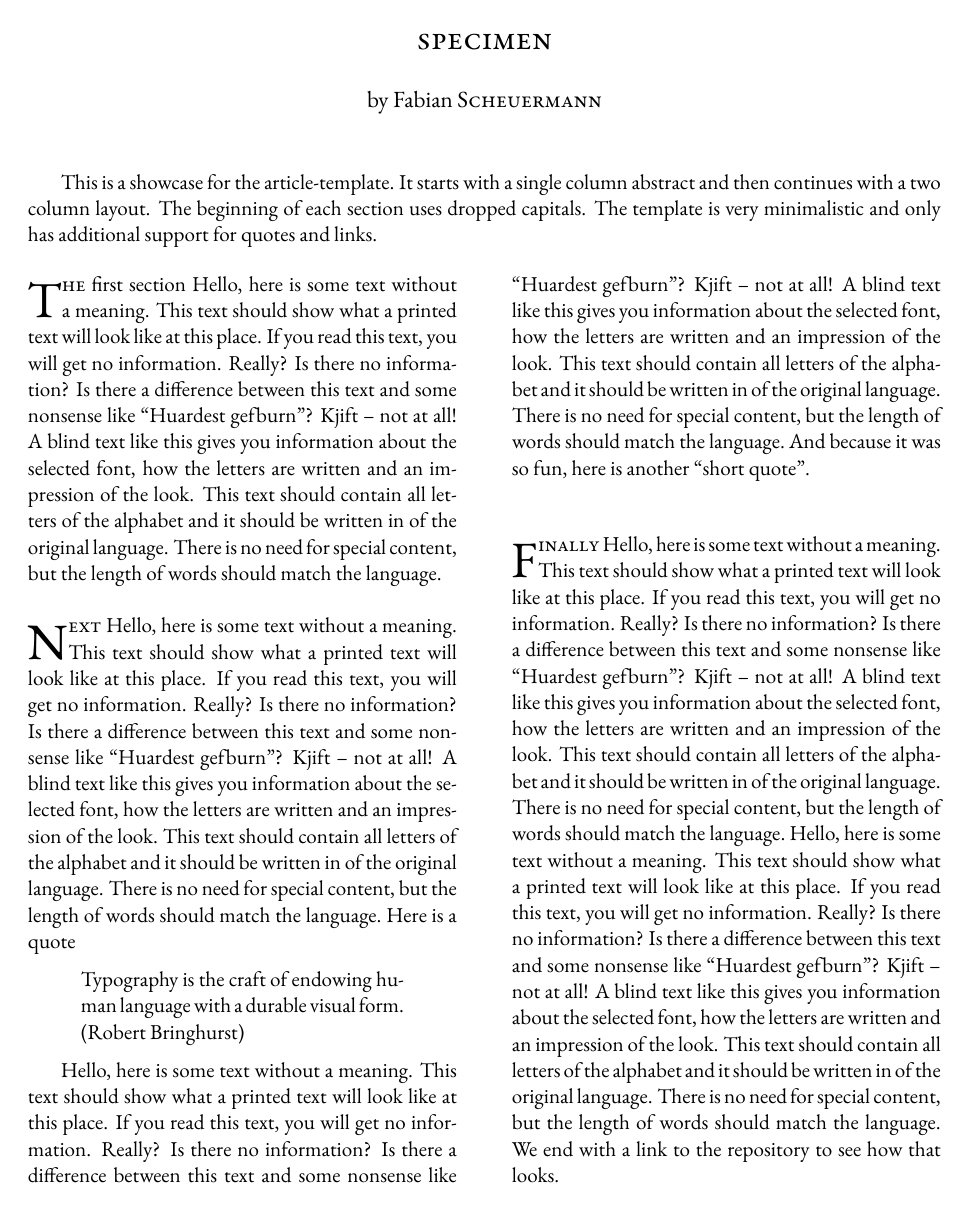
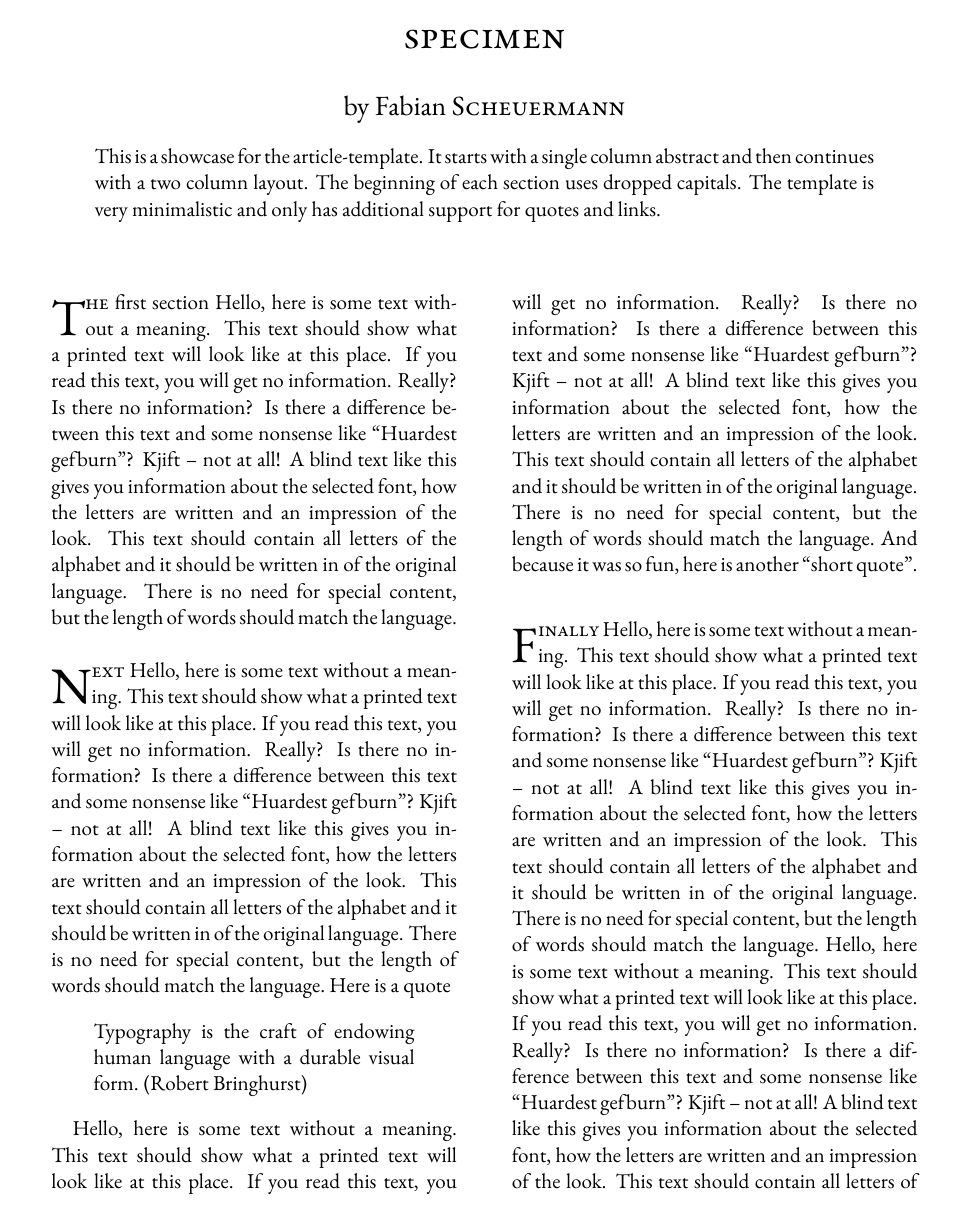
Before and after one commit to fschmnn/article-template, a LaTeX document (article.tex): the whole page before the commit and page 1 of 2 after it. Compiled offline with pdfLaTeX.

Commit message:
second version based on scrartcl class

```diff
--- a/article.tex
+++ b/article.tex
@@ -1,20 +1,14 @@
 % this was the inspiration for this template
 % https://hannah02.github.io/john-baskerville/version5.html
 
-\documentclass[11pt,a4paper]{article}
+\documentclass[a4paper,11pt,oneside,DIV=12,twocolumn]{scrartcl}
 
 %--------------------------------------------------------------
 % layout (margins etc.)
 %--------------------------------------------------------------
 
-\usepackage[
-    margin = 2.2cm,
-    top    = 2.2cm
-           ]{geometry}
 \setlength{\columnsep}{1cm}
 \pagenumbering{gobble}         % remove page numbers
-\usepackage{multicol}          % combine one and two column layout
-\usepackage{flushend}          % balance columns on last page
 
 %--------------------------------------------------------------
 % font, language and encoding
@@ -47,16 +41,18 @@
 % the main document
 %--------------------------------------------------------------
 
-\title{\scshape specimen}
+\title{\rmfamily\normalfont\scshape specimen}
 \author{by Fabian \textsc{Scheuermann}}
+\publishers{%
+\normalsize
+\vspace{0.0cm}
+\parbox{0.9\linewidth}{%
+This is a showcase for the article-template. It starts with a single column abstract and then continues with a two column layout. The beginning of each section uses dropped capitals. The template is very minimalistic and only has additional support for quotes and links.
+}}
 \date{}
 
 \begin{document}
 \maketitle
-\begin{multicols}{2}
-[
-This is a showcase for the article-template. It starts with a single column abstract and then continues with a two column layout. The beginning of each section uses dropped capitals. The template is very minimalistic and only has additional support for quotes and links.
-]
 
 \lettrine[lines=2,nindent=0.em]{T}{he} first section \blindtext \\
 
```
Also changed, not shown: article.tex (1 more changed lines).
